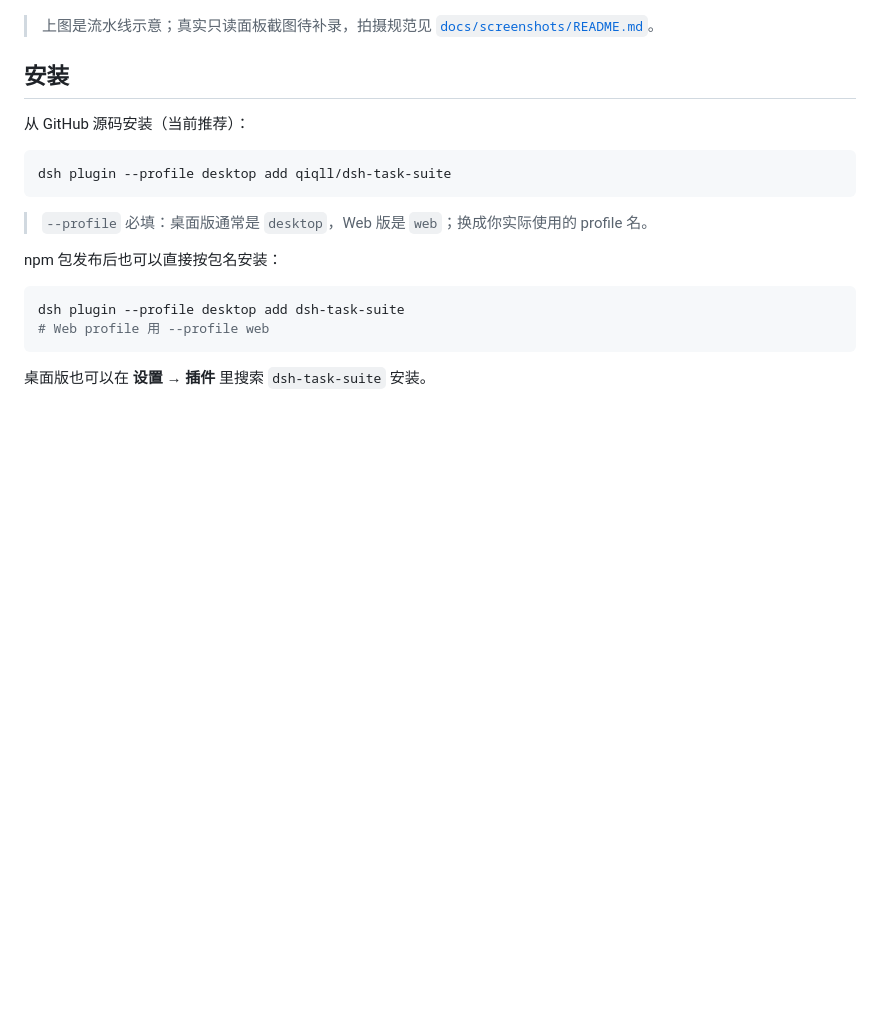
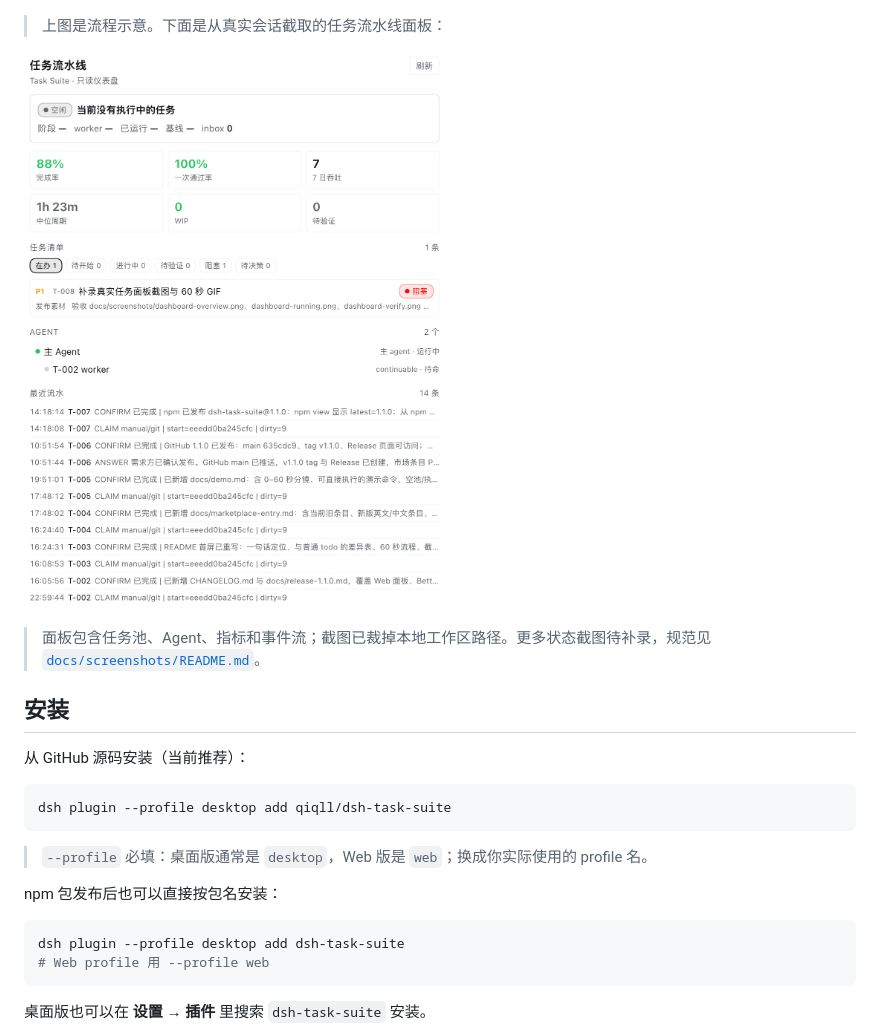
Before and after one commit to qiqll/dsh-task-suite, a Markdown page: README.md, the part around the change. Rendered like a GitHub page; pictures changed too: docs/screenshots/dashboard-overview.png (added); blank space fills up the shorter version.

Commit message:
docs: add real dashboard screenshot

```diff
--- a/README.md
+++ b/README.md
@@ -34,7 +34,11 @@ task_loop action=tick        # 把返回的 worker_prompt 交给 subagent
 
 ![DSH 任务流水线：主 Agent 调度、后台 Worker 执行、机器验收](docs/screenshots/pipeline-overview.png)
 
-> 上图是流水线示意；真实只读面板截图待补录，拍摄规范见 [`docs/screenshots/README.md`](docs/screenshots/README.md)。
+> 上图是流程示意。下面是从真实会话截取的任务流水线面板：
+
+![任务流水线面板：任务、Agent、指标、事件流](docs/screenshots/dashboard-overview.png)
+
+> 面板包含任务池、Agent、指标和事件流；截图已裁掉本地工作区路径。更多状态截图待补录，规范见 [`docs/screenshots/README.md`](docs/screenshots/README.md)。
 
 ## 安装
 
```
Also changed, not shown: docs/launch/checklist.md (+2 -1 lines), docs/screenshots/README.md (+1 -1 lines).
